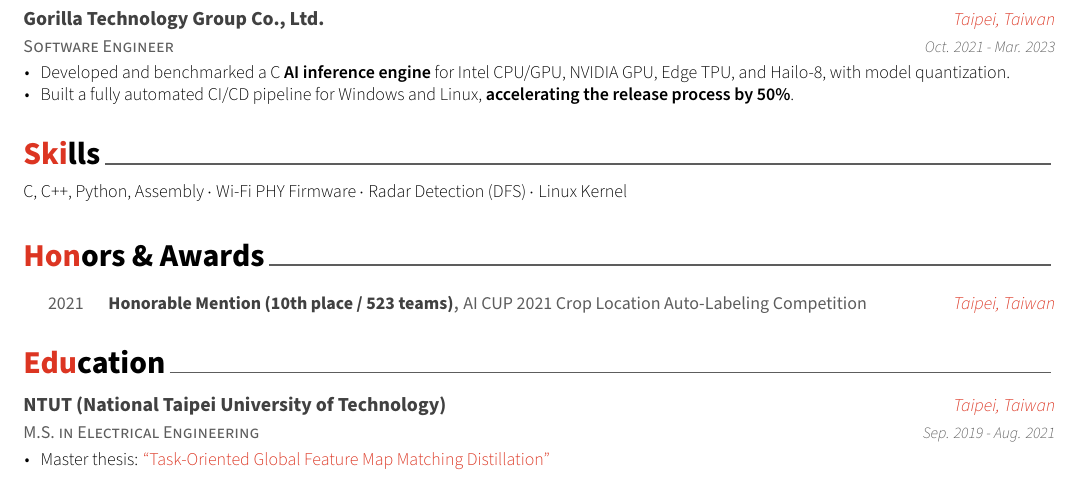
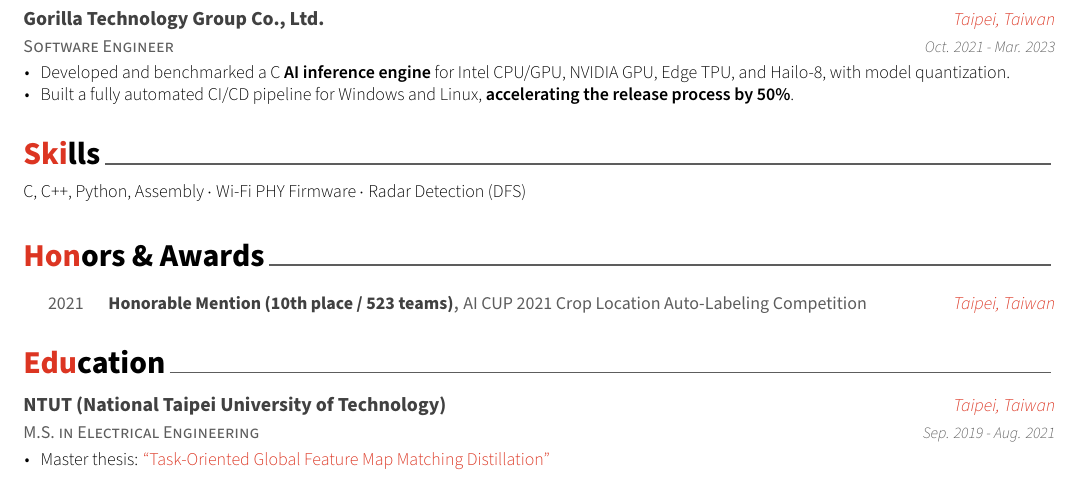
Before and after one commit to tingggggg/resume, a LaTeX CV (resume.tex, which reads resume/skills.tex): part of the page, cut so that both start at the same text. Compiled offline with XeLaTeX.

Commit message:
Remove Linux Kernel from Skills
Co-Authored-By: Claude Opus 5.5 <noreply@anthropic.com>

```diff
--- a/resume/skills.tex
+++ b/resume/skills.tex
@@ -10,5 +10,5 @@
 \begin{cvparagraph}
 
 %---------------------------------------------------------
-C, C++, Python, Assembly $\cdot$ Wi-Fi PHY Firmware $\cdot$ Radar Detection (DFS) $\cdot$ Linux Kernel
+C, C++, Python, Assembly $\cdot$ Wi-Fi PHY Firmware $\cdot$ Radar Detection (DFS)
 \end{cvparagraph}
```
